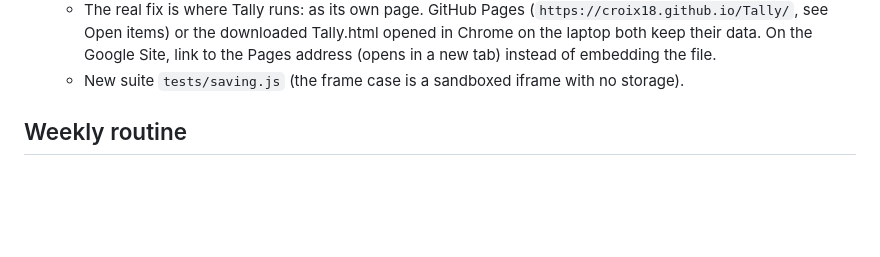
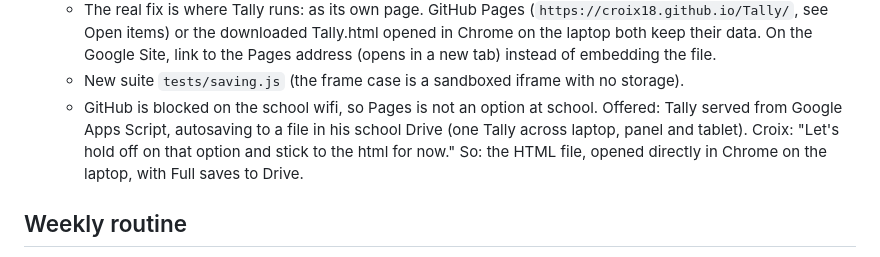
Before and after one commit to croix18/Tally, a Markdown page: NOTES.md, the part around the change. Drawn GitHub-style; blank space fills up the shorter version.

Commit message:
Notes: hosting decision (HTML file for now; Apps Script on hold)
GitHub is blocked on the school wifi. The Apps Script version that would autosave to Drive is on hold at
Croix's word; Tally stays the single HTML file.

Co-Authored-By: Claude Opus 5.5 <noreply@anthropic.com>
Claude-Session: https://claude.ai/code/session_01UaPe4xMiu2w9z4cuLedTw4

```diff
--- a/NOTES.md
+++ b/NOTES.md
@@ -432,6 +432,10 @@ per-section-file era and many items in them are now done).
     or the downloaded Tally.html opened in Chrome on the laptop both keep their data. On the Google Site, link to the
     Pages address (opens in a new tab) instead of embedding the file.
   - New suite `tests/saving.js` (the frame case is a sandboxed iframe with no storage).
+  - GitHub is blocked on the school wifi, so Pages is not an option at school. Offered: Tally served from Google Apps
+    Script, autosaving to a file in his school Drive (one Tally across laptop, panel and tablet). Croix: "Let's hold
+    off on that option and stick to the html for now." So: the HTML file, opened directly in Chrome on the laptop,
+    with Full saves to Drive.
 ## Weekly routine
 
 1. Export both IXL Score Grids (accelerated, on-level) and the five Focus gradebooks.
```
